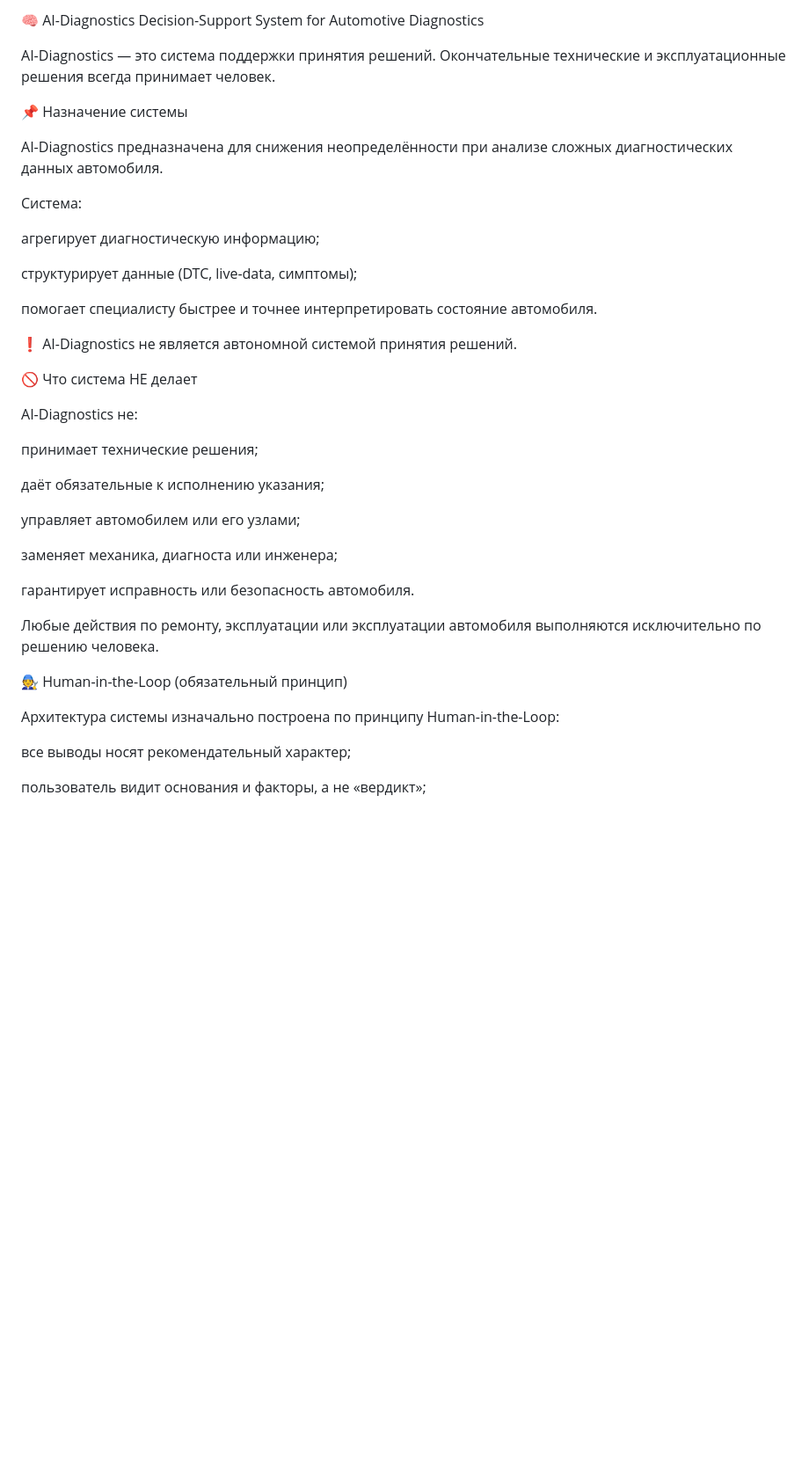
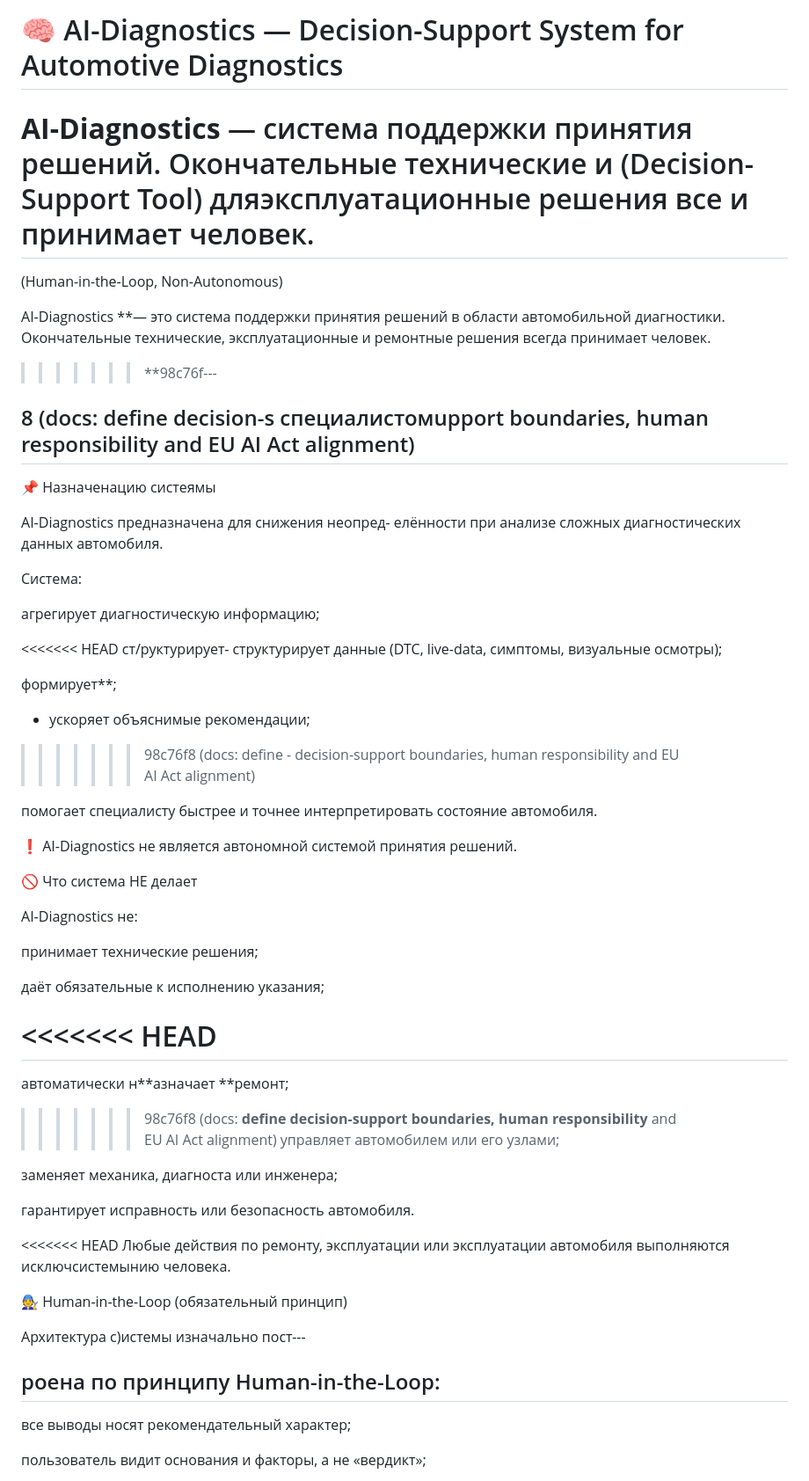
Before and after one commit to Joker20380/diagnost, a Markdown page: README.md, the part around one of its changes. Shown at 88% size. Drawn GitHub-style; blank space fills up the shorter version.

```diff
--- a/README.md
+++ b/README.md
@@ -1,18 +1,30 @@
-🧠 AI-Diagnostics
-Decision-Support System for Automotive Diagnostics
+# 🧠 AI-Diagnostics — Decision-Support System for Automotive Diagnostics
+**AI-Diagnostics** — система поддержки принятия решений.
+Окончательные технические и  (Decision-Support Tool) дляэксплуатационные решения все и принимает человек.
+=======
+(Human-in-the-Loop, Non-Autonomous)
 
-AI-Diagnostics — это система поддержки принятия решений.
-Окончательные технические и эксплуатационные решения всегда принимает человек.
+AI-Diagnostics **— это система поддержки принятия решений в области автомобильной диагностики.
+Окончательные технические, эксплуатационные и ремонтные решения всегда принимает человек.
+>>>>>>> **98c76f---
 
-📌 Назначение системы
+## 8 (docs: define decision-s специалистомupport boundaries, human responsibility and EU AI Act alignment)
 
-AI-Diagnostics предназначена для снижения неопределённости при анализе сложных диагностических данных автомобиля.
+📌 Назначенацию систеямы
+
+AI-Diagnostics предназначена для снижения неопред- елённости при анализе сложных диагностических данных автомобиля.
 
 Система:
 
 агрегирует диагностическую информацию;
 
-структурирует данные (DTC, live-data, симптомы);
+<<<<<<< HEAD
+ст/руктурирует-
+структурирует данные (DTC, live-data, симптомы, визуальные осмотры);
+
+формирует**;
+- ускоряет объяснимые рекомендации;
+>>>>>>> 98c76f8 (docs: define - decision-support boundaries, human responsibility and EU AI Act alignment)
 
 помогает специалисту быстрее и точнее интерпретировать состояние автомобиля.
 
@@ -26,17 +38,25 @@ AI-Diagnostics не:
 
 даёт обязательные к исполнению указания;
 
+<<<<<<< HEAD
+=======
+автоматически н**азначает **ремонт;
+
+>>>>>>> 98c76f8 (docs: **define decision-support boundaries, human responsibility** and EU AI Act alignment)
 управляет автомобилем или его узлами;
 
 заменяет механика, диагноста или инженера;
 
 гарантирует исправность или безопасность автомобиля.
 
-Любые действия по ремонту, эксплуатации или эксплуатации автомобиля выполняются исключительно по решению человека.
+<<<<<<< HEAD
+Любые действия по ремонту, эксплуатации или эксплуатации автомобиля выполняются исключсистемынию человека.
 
 🧑‍🔧 Human-in-the-Loop (обязательный принцип)
 
-Архитектура системы изначально построена по принципу Human-in-the-Loop:
+Архитектура с)истемы изначально пост---
+
+## роена по принципу Human-in-the-Loop:
 
 все выводы носят рекомендательный характер;
 
```
Also changed, not shown: other parts of README.md (+89 -2 lines).
